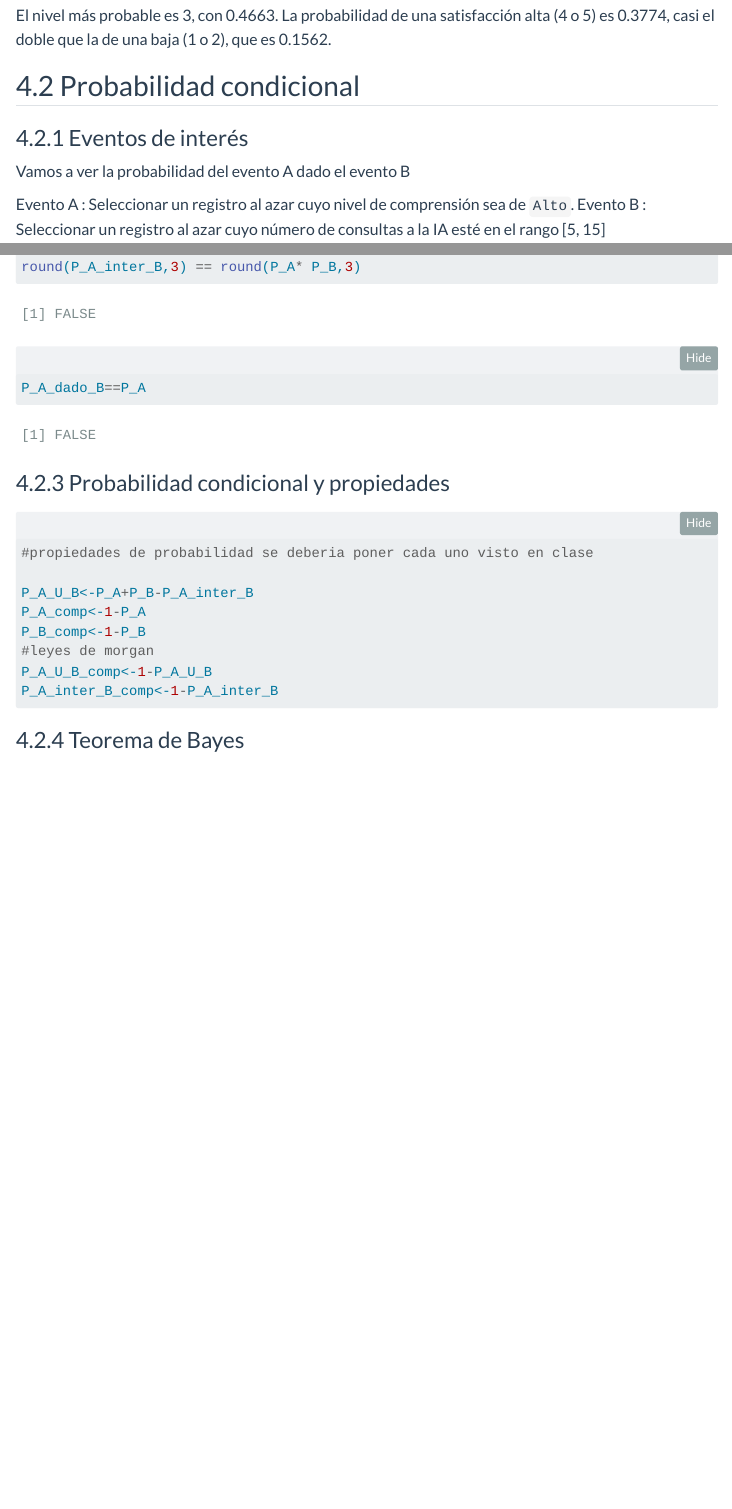
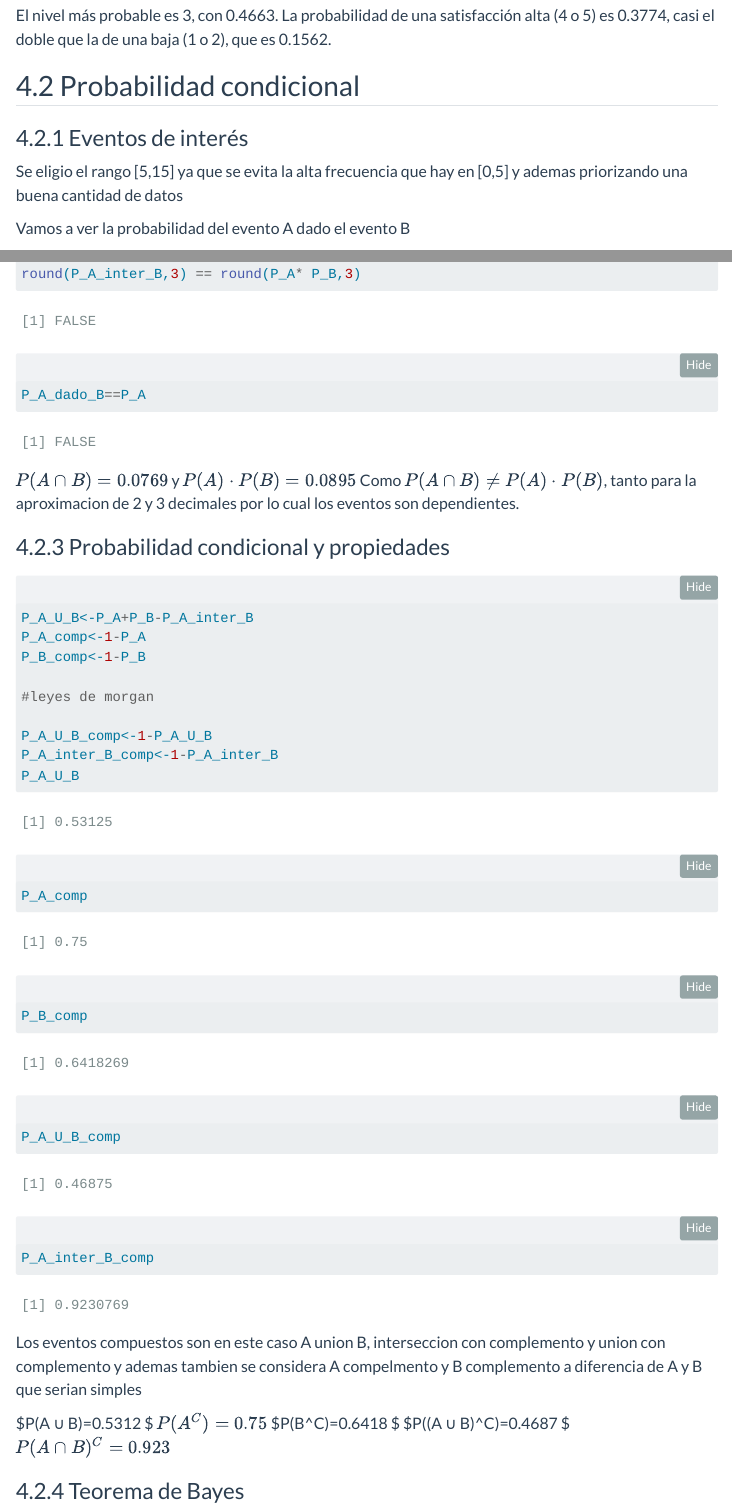
Before and after one commit to JohanY2442/Avance2, a Quarto document (G6_Informe.qmd): the page in a window 1100 px wide, from 7910 px down, and a second part further down, joined at a grey line. Rendered offline with R 4.5, knitr and Pandoc in place of Quarto, with nearby package versions; folded parts are opened; menus at the side of the page are left out.

Commit message:
cambios hechos y agregados

````diff
--- a/G6_Informe.qmd
+++ b/G6_Informe.qmd
@@ -1057,10 +1057,12 @@ El nivel más probable es 3, con 0.4663. La probabilidad de una satisfacción al
 ### Eventos de interés
 
 <!-- debemos incluir P(E1), P(E2), P(E1 ∩ E2) y los complementos, dando tambien los conteos en una o dos frases y sin tabla -->
+Se eligio el rango [5,15] ya que se evita la alta frecuencia que  hay en [0,5] y ademas priorizando una buena cantidad de datos
 
 Vamos a ver la probabilidad del evento A dado el evento B
 
 Evento A : Seleccionar un registro al azar cuyo nivel de comprensión sea de `Alto`.
+
 Evento B : Seleccionar un registro al azar cuyo número de consultas a la IA esté en el rango [5, 15]
 
 ```{r}
@@ -1095,10 +1097,11 @@ P_A_dado_B
 P_A_inter_B<- nrow(DF3 %>% filter(5 <= consultas & consultas <= 15 & comprension == "Alto")) / nrow(DF3)
 round(P_A_inter_B,2) == round(P_A* P_B,2)
 round(P_A_inter_B,3) == round(P_A* P_B,3)
+P_A_dado_B==P_A
+```
 
-P_A_dado_B==P_A
-
-```
+$P(A \cap B)=0.0769$ y $P(A)\cdot P(B)=0.0895$
+Como $P(A \cap B) \neq P(A) \cdot P(B)$, tanto para la aproximacion de 2 y 3 decimales por lo cual los eventos son dependientes.
 
 ### Probabilidad condicional y propiedades
 
@@ -1106,18 +1109,31 @@ P_A_dado_B==P_A
 
 ```{r}
 
-#propiedades de probabilidad se deberia poner cada uno visto en clase
-
 P_A_U_B<-P_A+P_B-P_A_inter_B
 P_A_comp<-1-P_A
 P_B_comp<-1-P_B
+
 #leyes de morgan
+
 P_A_U_B_comp<-1-P_A_U_B
 P_A_inter_B_comp<-1-P_A_inter_B
+P_A_U_B
+P_A_comp
+P_B_comp
+P_A_U_B_comp
+P_A_inter_B_comp
 ```
+Los eventos compuestos son en este caso A union B, interseccion con complemento y union con complemento y ademas tambien se considera A compelmento y B complemento a diferencia de A y B que serian simples
+
+$P(A ∪ B)=0.5312  $
+$P(A^C)=0.75$
+$P(B^C)=0.6418 $
+$P((A ∪ B)^C)=0.4687 $
+$P(A ∩ B)^C=0.923$
+
+
 
 ### Teorema de Bayes
-
 
 ```{r}
 P_A_dado_noB = nrow(DF3 %>% filter((consultas < 5 | 15 < consultas) & comprension == "Alto")) / nrow(DF3 %>% filter(consultas < 5 | 15 < consultas))
````
